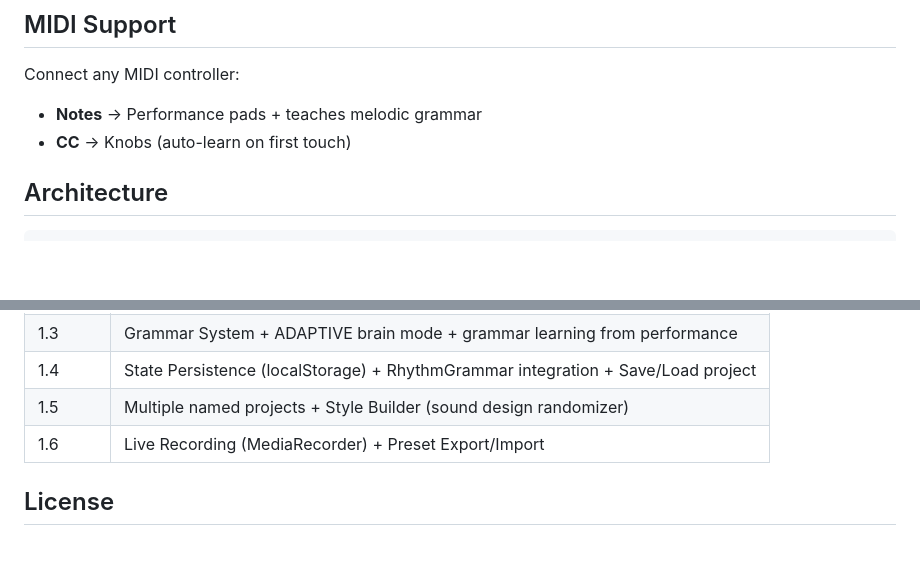
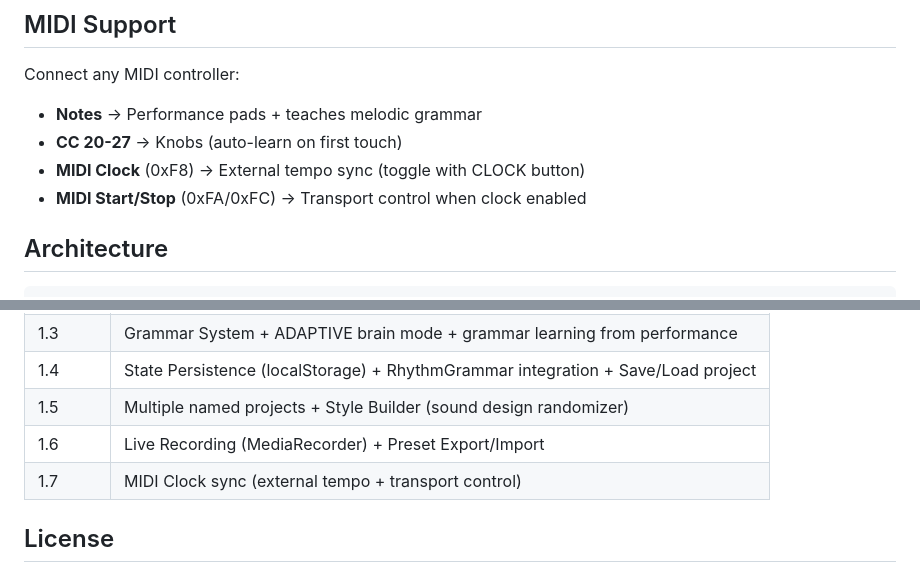
Before and after one commit to dudududi144-source/PSY6-ULTIMATE, a Markdown page: README.md, 2 parts joined by grey strips. Drawn GitHub-style; blank space fills up the shorter version.

Commit message:
docs: README v1.7 — MIDI Clock sync documentation

```diff
--- a/README.md
+++ b/README.md
@@ -59,7 +59,9 @@ BPM · SWING · FILTER · RESO · DELAY · REVERB · DRIVE · VOL
 
 Connect any MIDI controller:
 - **Notes** -> Performance pads + teaches melodic grammar
-- **CC** -> Knobs (auto-learn on first touch)
+- **CC 20-27** -> Knobs (auto-learn on first touch)
+- **MIDI Clock** (0xF8) -> External tempo sync (toggle with CLOCK button)
+- **MIDI Start/Stop** (0xFA/0xFC) -> Transport control when clock enabled
 
 ## Architecture
 
@@ -82,6 +84,7 @@ Connect any MIDI controller:
 | 1.4 | State Persistence (localStorage) + RhythmGrammar integration + Save/Load project |
 | 1.5 | Multiple named projects + Style Builder (sound design randomizer) |
 | 1.6 | Live Recording (MediaRecorder) + Preset Export/Import |
+| 1.7 | MIDI Clock sync (external tempo + transport control) |
 
 ## License
 
```
